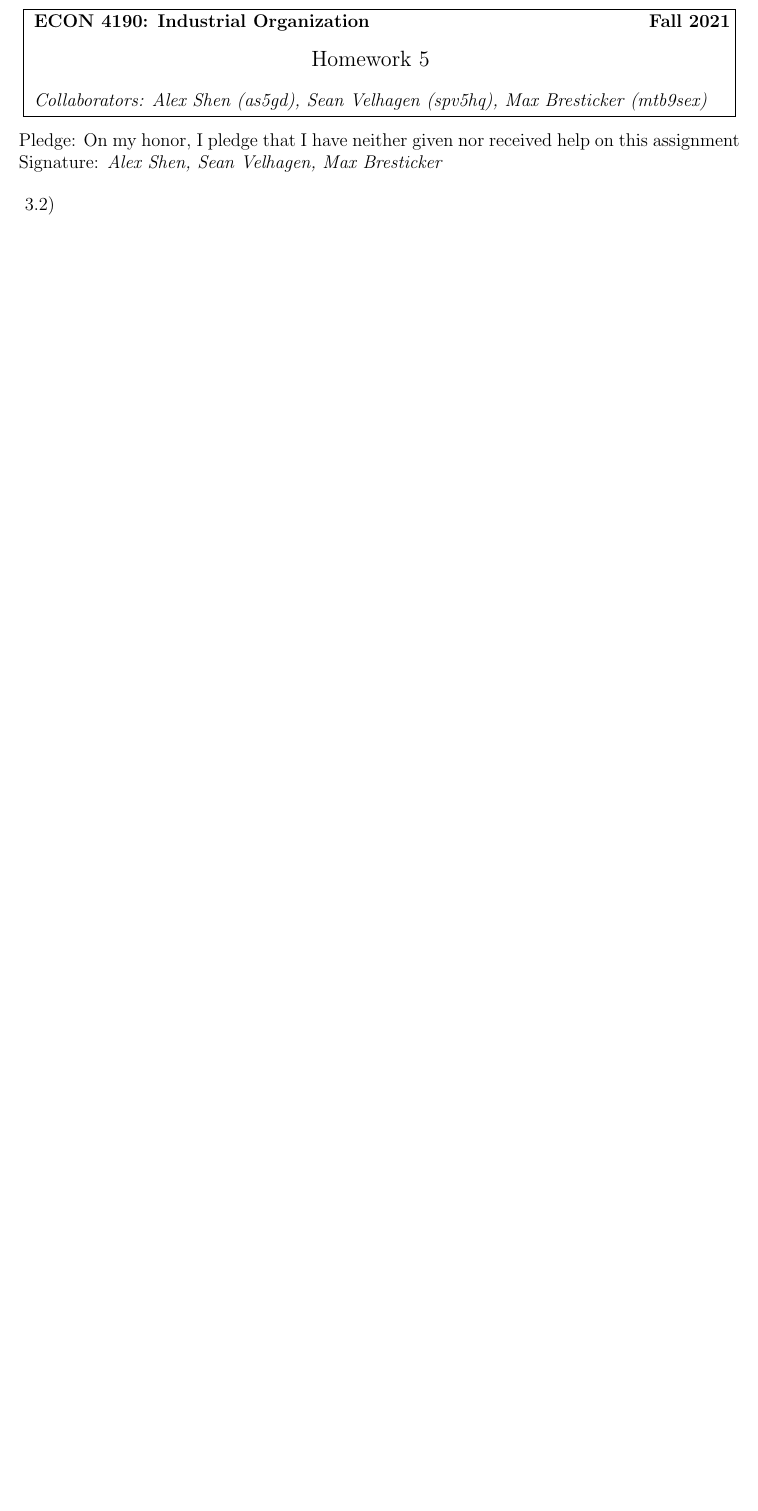
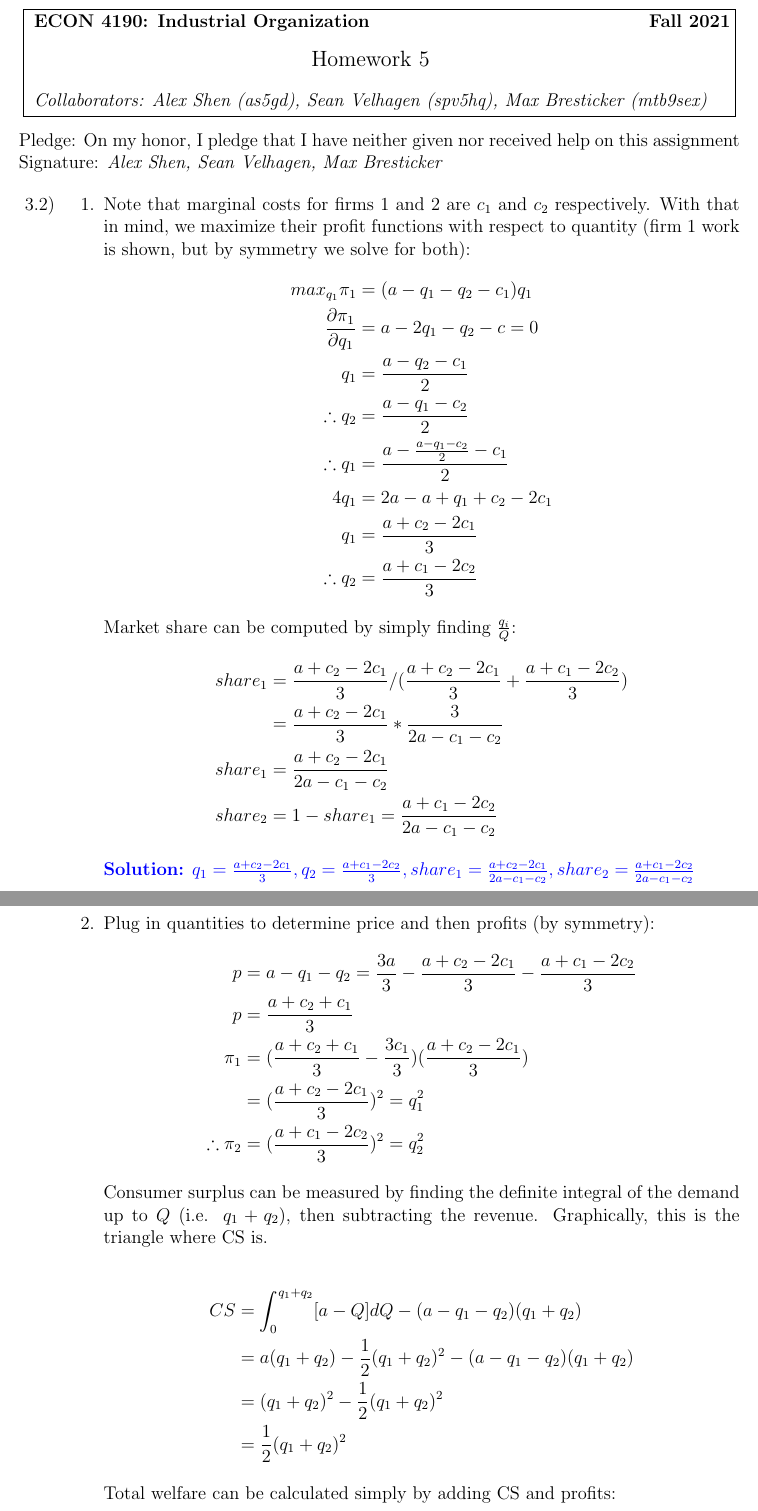
Before and after one commit to alex-shen1/IndustrialOrganization, a LaTeX problem sheet (HW5/hw5.tex): part of page 1 of 8 before the commit and two parts of pages 1 and 2 of 10 after it, the two joined at a grey line, cut so that both start at the same text, the shorter picture padded with empty space. Compiled offline with pdfLaTeX.

Commit message:
Final HW5 submission

```diff
--- a/HW5/hw5.tex
+++ b/HW5/hw5.tex
@@ -53,3 +53,46 @@ Signature: \textit{Alex Shen, Sean Velhagen, Max Bresticker}
 \begin{enumerate}
 
 \item[3.2)]
+\begin{enumerate}
+    \item[1.] Note that marginal costs for firms 1 and 2 are $c_1$ and $c_2$ respectively. With that in mind, we maximize their profit functions with respect to quantity (firm 1 work is shown, but by symmetry we solve for both):
+    \begin{align*}
+        max_{q_1} \pi_1 &= (a - q_1 - q_2 - c_1)q_1 \\
+        \frac{\partial \pi_1}{\partial q_1} &= a - 2q_1 - q_2 - c = 0 \\
+        q_1 &= \frac{a - q_2 - c_1}{2} \\
+        \therefore q_2 &= \frac{a - q_1 - c_2}{2} \\
+        \therefore q_1 &= \frac{a - \frac{a - q_1 - c_2}{2} - c_1}{2} \\
+        4q_1 &= 2a - a + q_1 + c_2 - 2c_1 \\
+        q_1 &= \frac{a + c_2 - 2c_1}{3} \\
+        \therefore q_2 &= \frac{a + c_1 - 2c_2}{3}
+    \end{align*}
+
+    Market share can be computed by simply finding $\frac{q_i}{Q}$:
+    \begin{align*}
+        share_1 &= \frac{a + c_2 - 2c_1}{3} / (\frac{a + c_2 - 2c_1}{3} + \frac{a + c_1 - 2c_2}{3}) \\
+        &= \frac{a + c_2 - 2c_1}{3} * \frac{3}{2a - c_1 - c_2} \\
+        share_1 &= \frac{a + c_2 - 2c_1}{2a - c_1 - c_2} \\
+        share_2 &= 1 - share_1 = \frac{a + c_1 - 2c_2}{2a - c_1 - c_2}
+    \end{align*}
+
+    {\color{blue}\textbf{Solution:} $q_1 = \frac{a + c_2 - 2c_1}{3}, q_2 = \frac{a + c_1 - 2c_2}{3}, share_1= \frac{a + c_2 - 2c_1}{2a - c_1 - c_2}, share_2 = \frac{a + c_1 - 2c_2}{2a - c_1 - c_2}$}
+
+    \item[2.] Plug in quantities to determine price and then profits (by symmetry):
+    \begin{align*}
+        p &= a - q_1 - q_2 = \frac{3a}{3} - \frac{a + c_2 - 2c_1}{3} - \frac{a + c_1 - 2c_2}{3} \\
+        p &= \frac{a + c_2 + c_1}{3} \\
+        \pi_1 &= (\frac{a + c_2 + c_1}{3} - \frac{3c_1}{3})(\frac{a + c_2 - 2c_1}{3}) \\
+        &= (\frac{a + c_2 - 2c_1}{3})^2 = q_1^2\\
+        \therefore \pi_2 &= (\frac{a + c_1 - 2c_2}{3})^2 = q_2^2
+    \end{align*}
+
+    Consumer surplus can be measured by finding the definite integral of the demand up to $Q$ (i.e. $q_1 + q_2$), then subtracting the revenue. Graphically, this is the triangle where CS is.
+
+    \begin{align*}
+        CS &= \int_0^{q_1 + q_2}[a - Q]dQ - (a - q_1 - q_2)(q_1 + q_2) \\
+        &= a(q_1+q_2) - \frac{1}{2}(q_1 + q_2)^2 - (a - q_1 - q_2)(q_1 + q_2) \\
+        &= (q_1 + q_2)^2 - \frac{1}{2}(q_1 + q_2)^2 \\
+        &= \frac{1}{2}(q_1 + q_2)^2
+    \end{align*}
+
+    Total welfare can be calculated simply by adding CS and profits:
+    \begin{align*}
@@ -56,3 +105,15 @@ Signature: \textit{Alex Shen, Sean Velhagen, Max Bresticker}
+        W &= \frac{1}{2}(q_1 + q_2)^2 + q_1^2 + q_2^2 \\
+        &= \frac{1}{2}(\frac{a + c_2 - 2c_1}{3} + \frac{a + c_1 - 2c_2}{3})^2 + (\frac{a + c_2 - 2c_1}{3})^2 + (\frac{a + c_1 - 2c_2}{3})^2 \\
+        &= \frac{1}{2}(\frac{2a - c_1 - c_2}{3})^2 + (\frac{a + c_2 - 2c_1}{3})^2 + (\frac{a + c_1 - 2c_2}{3})^2 \\
+        \frac{\partial W}{\partial c_2} &= (\frac{2a - c_1 - c_2}{3})(-\frac{1}{3}) + 2(\frac{a + c_2 - 2c_1}{3})(\frac{1}{3}) + 2(\frac{a + c_1 - 2c_2}{3})(-\frac{2}{3}) \\
+        &= (q_1 + q_2)(-\frac{1}{3}) + \frac{2}{3}q_1 - \frac{4}{3}q_2 \\
+        &= \frac{1}{3} (-q_1 - q_2 + 2q_1 - 4q_2) = \frac{1}{3}(q_1 - 5q_2) = \frac{1}{3} (q_1 + q_2 - 6q_2) \\
+        &= 2 * \frac{1}{6} (q_1 + q_2 - 6q_2) = 2 (q_1 + q_2)(\frac{1}{6} - \frac{q_2}{q_1 + q_2}) \\
+        \frac{\partial W}{\partial c_2} &= 2 (q_1 + q_2)(\frac{1}{6} - share_2)
+    \end{align*}
+
+    Thus, if $c_2$ decreases, we know that $W$ will increase when firm 2's market share is greater than $\frac{1}{6}$, and will decrease if market share is less than $\frac{1}{6}$. $\qed$
+\end{enumerate}
 
 \item[4.1)]
 \begin{enumerate}
```
Also changed, not shown: HW5/hw5.pdf, HW5/hw5.tex (6 more changed lines).
